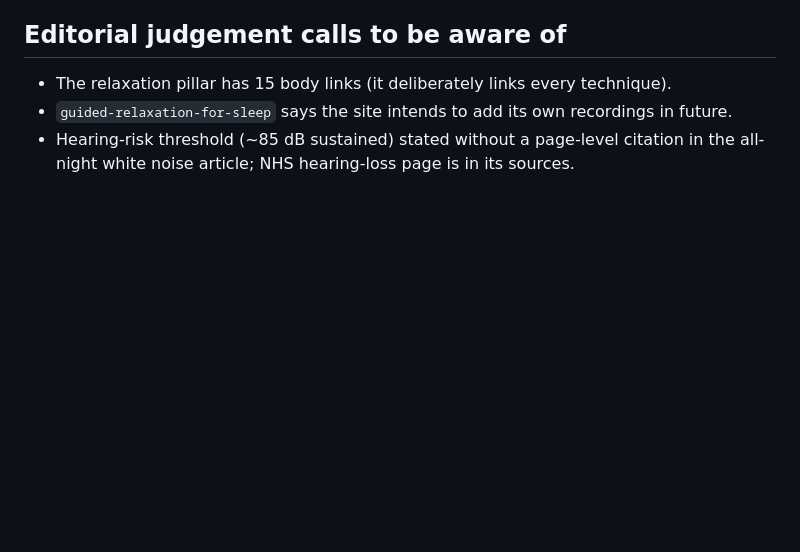
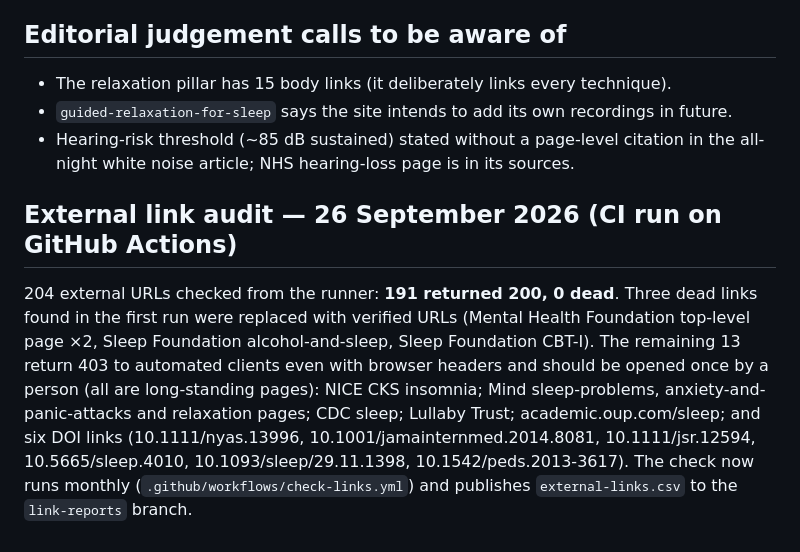
Before and after one commit to bigbossua/quietmindsleep, a Markdown page: reports/writer-notes.md, the part around the change. GitHub-like rendering; blank space fills up the shorter version.

Commit message:
Writer notes: external link audit results and manual-verification list
Co-Authored-By: Claude Fable 5.1 <noreply@anthropic.com>
Claude-Session: https://claude.ai/code/session_01UfUJcM18zXT6f3jPSoCsWQ

```diff
--- a/reports/writer-notes.md
+++ b/reports/writer-notes.md
@@ -20,3 +20,7 @@ Bone-conduction headphones; custom-moulded earplugs; latex/down/microfibre/body/
 - The relaxation pillar has 15 body links (it deliberately links every technique).
 - `guided-relaxation-for-sleep` says the site intends to add its own recordings in future.
 - Hearing-risk threshold (~85 dB sustained) stated without a page-level citation in the all-night white noise article; NHS hearing-loss page is in its sources.
+
+## External link audit — 26 September 2026 (CI run on GitHub Actions)
+
+204 external URLs checked from the runner: **191 returned 200, 0 dead**. Three dead links found in the first run were replaced with verified URLs (Mental Health Foundation top-level page ×2, Sleep Foundation alcohol-and-sleep, Sleep Foundation CBT-I). The remaining 13 return 403 to automated clients even with browser headers and should be opened once by a person (all are long-standing pages): NICE CKS insomnia; Mind sleep-problems, anxiety-and-panic-attacks and relaxation pages; CDC sleep; Lullaby Trust; academic.oup.com/sleep; and six DOI links (10.1111/nyas.13996, 10.1001/jamainternmed.2014.8081, 10.1111/jsr.12594, 10.5665/sleep.4010, 10.1093/sleep/29.11.1398, 10.1542/peds.2013-3617). The check now runs monthly (`.github/workflows/check-links.yml`) and publishes `external-links.csv` to the `link-reports` branch.
```
